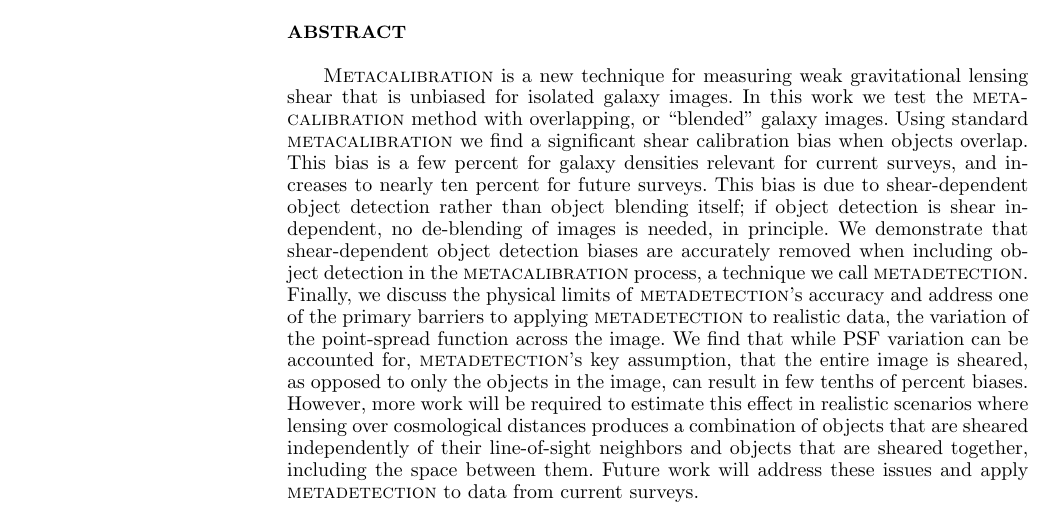
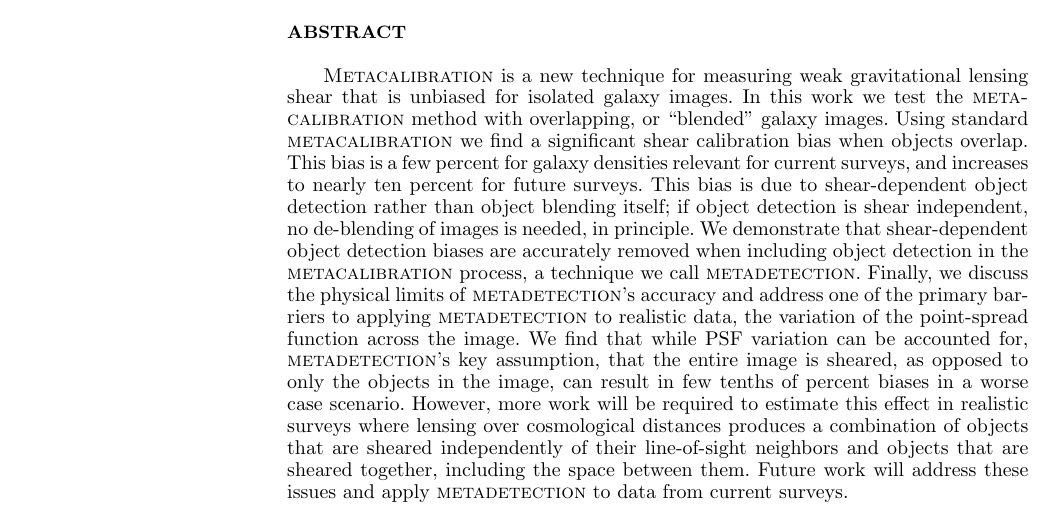
Before and after one commit to esheldon/metadetect-paper, a LaTeX paper (mdet.tex): part of page 1 of 11, cut so that both start at the same text. Compiled offline with pdfLaTeX; a LaTeX package or settings file that is missing is left out.

Commit message:
abs tweak

```diff
--- a/mdet.tex
+++ b/mdet.tex
@@ -82,26 +82,28 @@ Niall MacCrann$^{3,4}$, Michael Jarvis$^5$
 
 \begin{abstract}
 
-\Mcal\ is a new technique for measuring weak gravitational lensing shear that
-is unbiased for isolated galaxy images.  In this work we test the \mcal\ method
-with overlapping, or ``blended'' galaxy images.  Using standard \mcal\ we find
-a significant shear calibration bias when objects overlap. This bias is a few
-percent for galaxy densities relevant for current surveys, and increases to
-nearly ten percent for future surveys.  This bias is due to shear-dependent
-object detection rather than object blending itself; if object detection is shear
-independent, no de-blending of images is needed, in principle.
-We demonstrate that shear-dependent object detection biases are accurately
-removed when including object detection in the \mcal\ process, a technique we call
-\mdet. Finally, we discuss the physical limits of \mdet's accuracy and address one
-of the primary barriers to applying \mdet\ to realistic data, the variation of the
-point-spread function across the image. We find that while PSF variation can be
-accounted for, \mdet's key assumption, that the entire image is sheared, as opposed to
-only the objects in the image, can result in few tenths of percent biases. However,
-more work will be required to estimate this effect in realistic scenarios
-where lensing over cosmological distances produces a combination of objects that
-are sheared independently of their line-of-sight neighbors and objects that are
-sheared together, including the space between them. Future work will address these
-issues and apply \mdet\ to data from current surveys.
+    \Mcal\ is a new technique for measuring weak gravitational lensing shear
+    that is unbiased for isolated galaxy images.  In this work we test the
+    \mcal\ method with overlapping, or ``blended'' galaxy images.  Using
+    standard \mcal\ we find a significant shear calibration bias when objects
+    overlap.  This bias is a few percent for galaxy densities relevant for
+    current surveys, and increases to nearly ten percent for future surveys.
+    This bias is due to shear-dependent object detection rather than object
+    blending itself; if object detection is shear independent, no de-blending
+    of images is needed, in principle.  We demonstrate that shear-dependent
+    object detection biases are accurately removed when including object
+    detection in the \mcal\ process, a technique we call \mdet. Finally, we
+    discuss the physical limits of \mdet's accuracy and address one of the
+    primary barriers to applying \mdet\ to realistic data, the variation of the
+    point-spread function across the image. We find that while PSF variation
+    can be accounted for, \mdet's key assumption, that the entire image is
+    sheared, as opposed to only the objects in the image, can result in few
+    tenths of percent biases in a worse case scenario. However, more work will
+    be required to estimate this effect in realistic surveys where lensing over
+    cosmological distances produces a combination of objects that are sheared
+    independently of their line-of-sight neighbors and objects that are sheared
+    together, including the space between them. Future work will address these
+    issues and apply \mdet\ to data from current surveys.
 
 \end{abstract}
 
```
